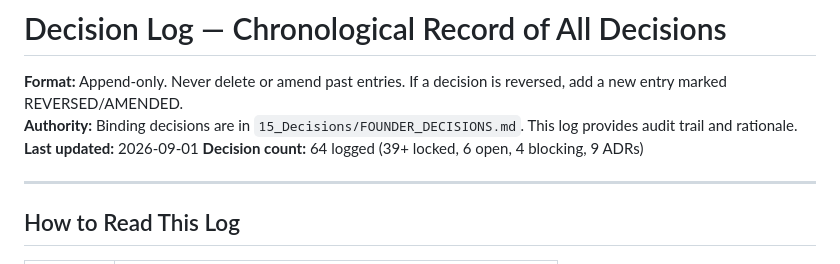
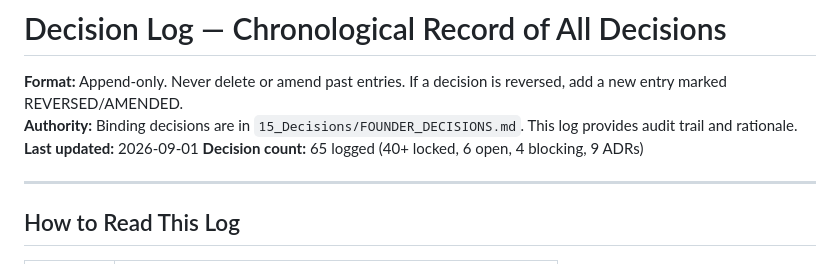
Before and after one commit to islamelbaz2010/Tajribti, a Markdown page: workspace/15_Decisions/DECISION_LOG.md, the part around one of its changes. GitHub-like rendering.

```diff
--- a/workspace/15_Decisions/DECISION_LOG.md
+++ b/workspace/15_Decisions/DECISION_LOG.md
@@ -3,7 +3,7 @@
 **Format:** Append-only. Never delete or amend past entries. If a decision is reversed, add a new entry marked REVERSED/AMENDED.
 **Authority:** Binding decisions are in `15_Decisions/FOUNDER_DECISIONS.md`. This log provides audit trail and rationale.
 **Last updated:** 2026-09-01
-**Decision count:** 64 logged (39+ locked, 6 open, 4 blocking, 9 ADRs)
+**Decision count:** 65 logged (40+ locked, 6 open, 4 blocking, 9 ADRs)
 
 ---
 
```
Also changed, not shown: other parts of workspace/15_Decisions/DECISION_LOG.md (+1 -0 lines), workspace/AI_BOOTSTRAP/02_PROJECT_STATE.md (+17 -1 lines), workspace/CHANGELOG.md (+1 -0 lines).
